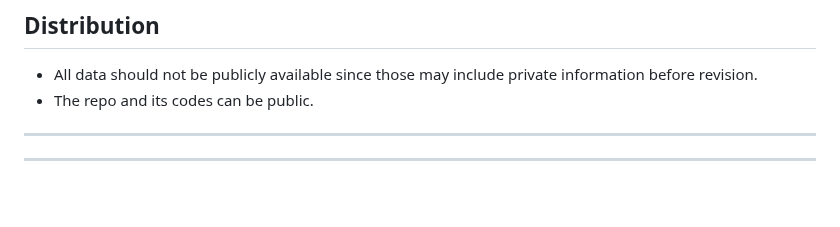
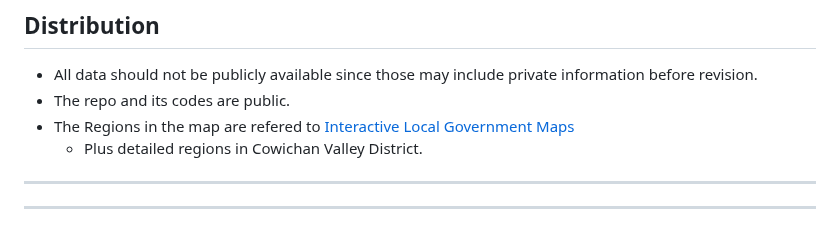
Before and after one commit to Mufurun/interactiveMap, a Markdown page: README.md, the part around the change. GitHub-like rendering; blank space fills up the shorter version.

```diff
--- a/README.md
+++ b/README.md
@@ -278,7 +278,9 @@ ___
 
 ## Distribution<a name="distribution"></a>
  - All data should not be publicly available since those may include private information before revision.
- - The repo and its codes can be public.
+ - The repo and its codes are public.
+ - The Regions in the map are refered to [Interactive Local Government Maps](http://www2.gov.bc.ca/gov/content/governments/local-governments/facts-framework/local-government-maps)
+   - Plus detailed regions in Cowichan Valley District.
 
 
 ___
```
